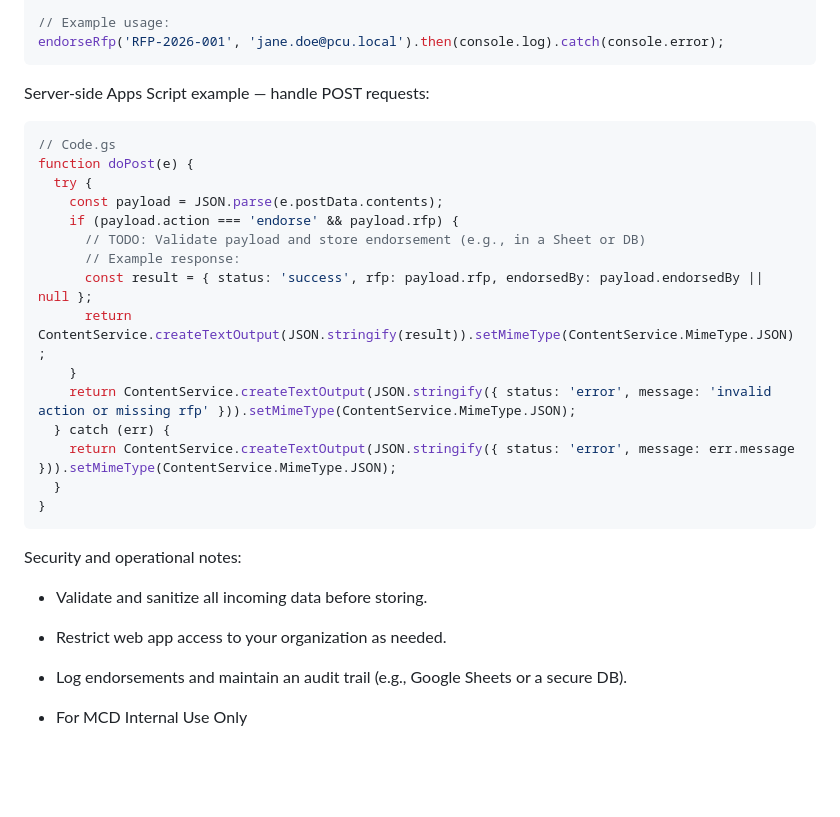
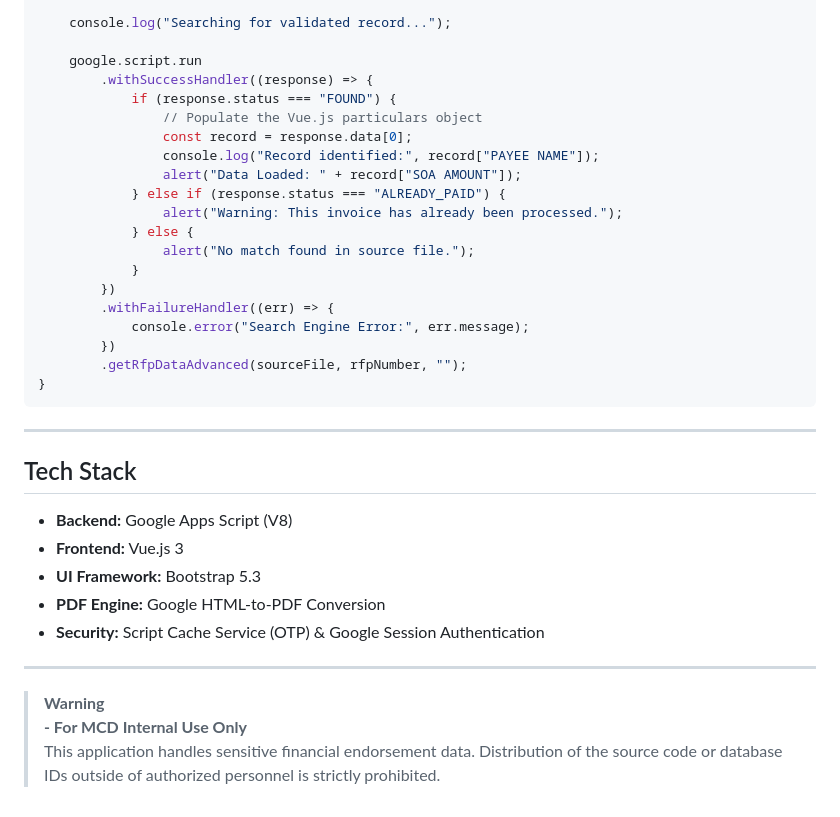
Before and after one commit to mrjeronluther/Payment-Endorsement-Portal, a Markdown page: README.md, the part around one of its changes. Drawn GitHub-style; blank space fills up the shorter version.

````diff
--- a/README.md
+++ b/README.md
@@ -44,30 +63,37 @@ async function endorseRfp(rfpNumber, endorsedBy) {
 
-// Example usage:
-endorseRfp('RFP-2026-001', 'jane.doe@pcu.local').then(console.log).catch(console.error);
-```
+    console.log("Searching for validated record...");
 
-Server-side Apps Script example — handle POST requests:
-```javascript
-// Code.gs
-function doPost(e) {
-  try {
-    const payload = JSON.parse(e.postData.contents);
-    if (payload.action === 'endorse' && payload.rfp) {
-      // TODO: Validate payload and store endorsement (e.g., in a Sheet or DB)
-      // Example response:
-      const result = { status: 'success', rfp: payload.rfp, endorsedBy: payload.endorsedBy || null };
-      return ContentService.createTextOutput(JSON.stringify(result)).setMimeType(ContentService.MimeType.JSON);
-    }
-    return ContentService.createTextOutput(JSON.stringify({ status: 'error', message: 'invalid action or missing rfp' })).setMimeType(ContentService.MimeType.JSON);
-  } catch (err) {
-    return ContentService.createTextOutput(JSON.stringify({ status: 'error', message: err.message })).setMimeType(ContentService.MimeType.JSON);
-  }
+    google.script.run
+        .withSuccessHandler((response) => {
+            if (response.status === "FOUND") {
+                // Populate the Vue.js particulars object
+                const record = response.data[0];
+                console.log("Record identified:", record["PAYEE NAME"]);
+                alert("Data Loaded: " + record["SOA AMOUNT"]);
+            } else if (response.status === "ALREADY_PAID") {
+                alert("Warning: This invoice has already been processed.");
+            } else {
+                alert("No match found in source file.");
+            }
+        })
+        .withFailureHandler((err) => {
+            console.error("Search Engine Error:", err.message);
+        })
+        .getRfpDataAdvanced(sourceFile, rfpNumber, "");
 }
 ```
 
-Security and operational notes:
-- Validate and sanitize all incoming data before storing.
-- Restrict web app access to your organization as needed.
-- Log endorsements and maintain an audit trail (e.g., Google Sheets or a secure DB).
+---
 
-- For MCD Internal Use Only
+## Tech Stack
+*   **Backend:** Google Apps Script (V8)
+*   **Frontend:** Vue.js 3
+*   **UI Framework:** Bootstrap 5.3
+*   **PDF Engine:** Google HTML-to-PDF Conversion
+*   **Security:** Script Cache Service (OTP) & Google Session Authentication
+
+---
+
+> **Warning**
+> **- For MCD Internal Use Only**
+> This application handles sensitive financial endorsement data. Distribution of the source code or database IDs outside of authorized personnel is strictly prohibited.
````
Also changed, not shown: other parts of README.md (+50 -31 lines).
